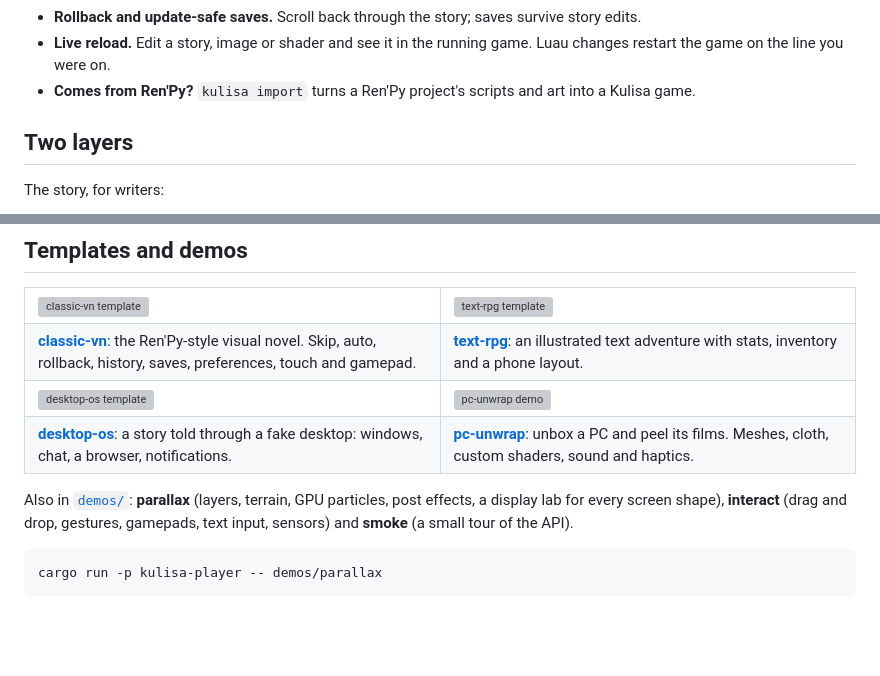
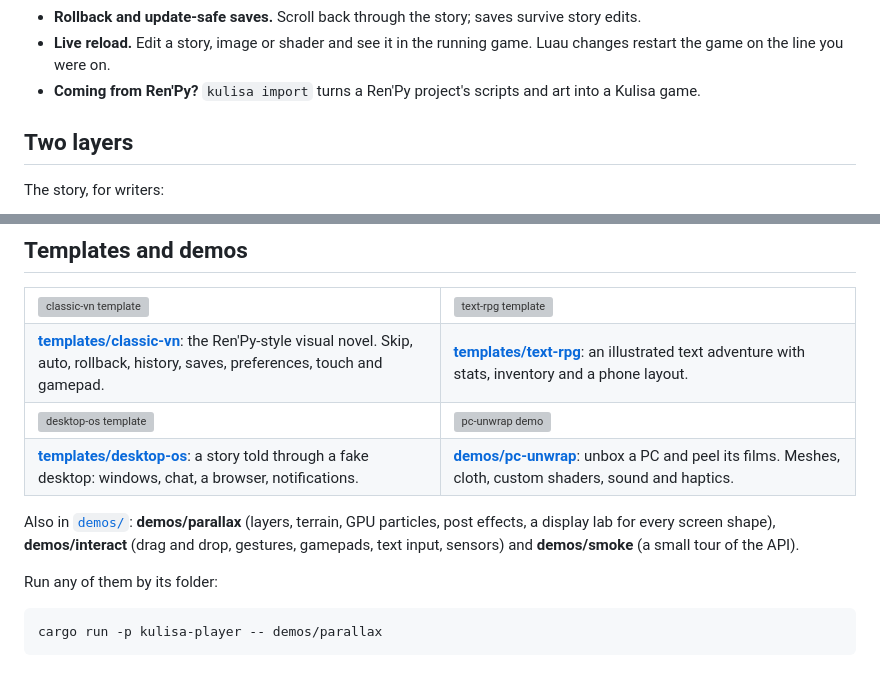
Before and after one commit to nikolchaa/Kulisa, a Markdown page: README.md, 2 parts joined by grey strips. GitHub-like rendering; blank space fills up the shorter version; grey boxes are pictures that could not be loaded.

Commit message:
docs: README names templates and demos by their folders

````diff
--- a/README.md
+++ b/README.md
@@ -49,7 +49,7 @@ or throw it away and become a chat app, a text RPG or a desktop simulator.
 - **Rollback and update-safe saves.** Scroll back through the story; saves survive story edits.
 - **Live reload.** Edit a story, image or shader and see it in the running game. Luau changes
   restart the game on the line you were on.
-- **Comes from Ren'Py?** `kulisa import` turns a Ren'Py project's scripts and art into a
+- **Coming from Ren'Py?** `kulisa import` turns a Ren'Py project's scripts and art into a
   Kulisa game.
 
 ## Two layers
@@ -122,22 +122,24 @@ needs the Android SDK and NDK, iOS a Mac with Xcode. `kulisa help` lists everyth
     <td width="50%"><img src="docs/media/text-rpg.webp" alt="text-rpg template"></td>
   </tr>
   <tr>
-    <td><b><a href="templates/classic-vn">classic-vn</a></b>: the Ren'Py-style visual novel. Skip, auto, rollback, history, saves, preferences, touch and gamepad.</td>
-    <td><b><a href="templates/text-rpg">text-rpg</a></b>: an illustrated text adventure with stats, inventory and a phone layout.</td>
+    <td><b><a href="templates/classic-vn">templates/classic-vn</a></b>: the Ren'Py-style visual novel. Skip, auto, rollback, history, saves, preferences, touch and gamepad.</td>
+    <td><b><a href="templates/text-rpg">templates/text-rpg</a></b>: an illustrated text adventure with stats, inventory and a phone layout.</td>
   </tr>
   <tr>
     <td><img src="docs/media/desktop-os.webp" alt="desktop-os template"></td>
     <td><img src="docs/media/pc-unwrap.webp" alt="pc-unwrap demo"></td>
   </tr>
   <tr>
-    <td><b><a href="templates/desktop-os">desktop-os</a></b>: a story told through a fake desktop: windows, chat, a browser, notifications.</td>
-    <td><b><a href="demos/pc-unwrap">pc-unwrap</a></b>: unbox a PC and peel its films. Meshes, cloth, custom shaders, sound and haptics.</td>
+    <td><b><a href="templates/desktop-os">templates/desktop-os</a></b>: a story told through a fake desktop: windows, chat, a browser, notifications.</td>
+    <td><b><a href="demos/pc-unwrap">demos/pc-unwrap</a></b>: unbox a PC and peel its films. Meshes, cloth, custom shaders, sound and haptics.</td>
   </tr>
 </table>
 
-Also in [`demos/`](demos): **parallax** (layers, terrain, GPU particles, post effects, a
-display lab for every screen shape), **interact** (drag and drop, gestures, gamepads, text
-input, sensors) and **smoke** (a small tour of the API).
+Also in [`demos/`](demos): **demos/parallax** (layers, terrain, GPU particles, post effects,
+a display lab for every screen shape), **demos/interact** (drag and drop, gestures, gamepads,
+text input, sensors) and **demos/smoke** (a small tour of the API).
+
+Run any of them by its folder:
 
 ```sh
 cargo run -p kulisa-player -- demos/parallax
````
